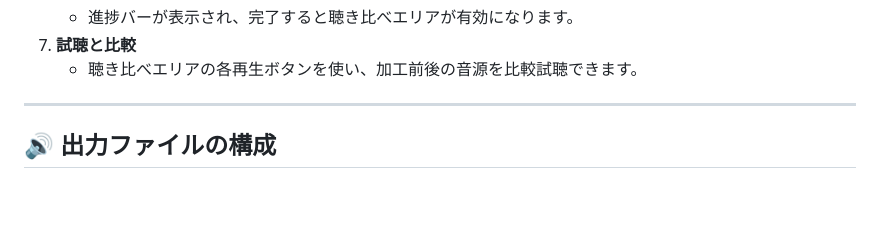
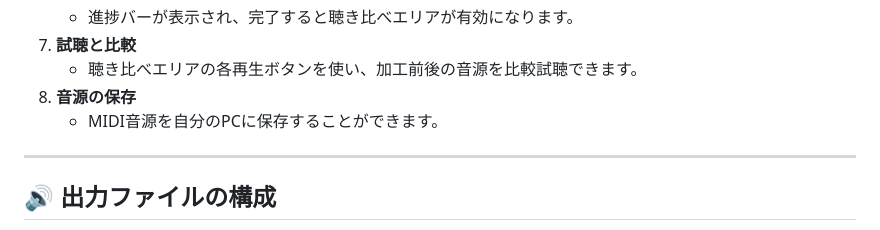
Before and after one commit to 32245043/music-expression-system, a Markdown page: README.md, the part around the change. GitHub-like rendering; blank space fills up the shorter version.

Commit message:
Add audio source saving instructions
Added section on saving audio sources to README.

```diff
--- a/README.md
+++ b/README.md
@@ -156,7 +156,8 @@ C:\tools\fluidsynth\bin
     -   進捗バーが表示され、完了すると聴き比べエリアが有効になります。
 7.  **試聴と比較**
     -   聴き比べエリアの各再生ボタンを使い、加工前後の音源を比較試聴できます。
-
+8.  **音源の保存**
+    -   MIDI音源を自分のPCに保存することができます。
 ---
 
 ## 🔊 出力ファイルの構成
```
